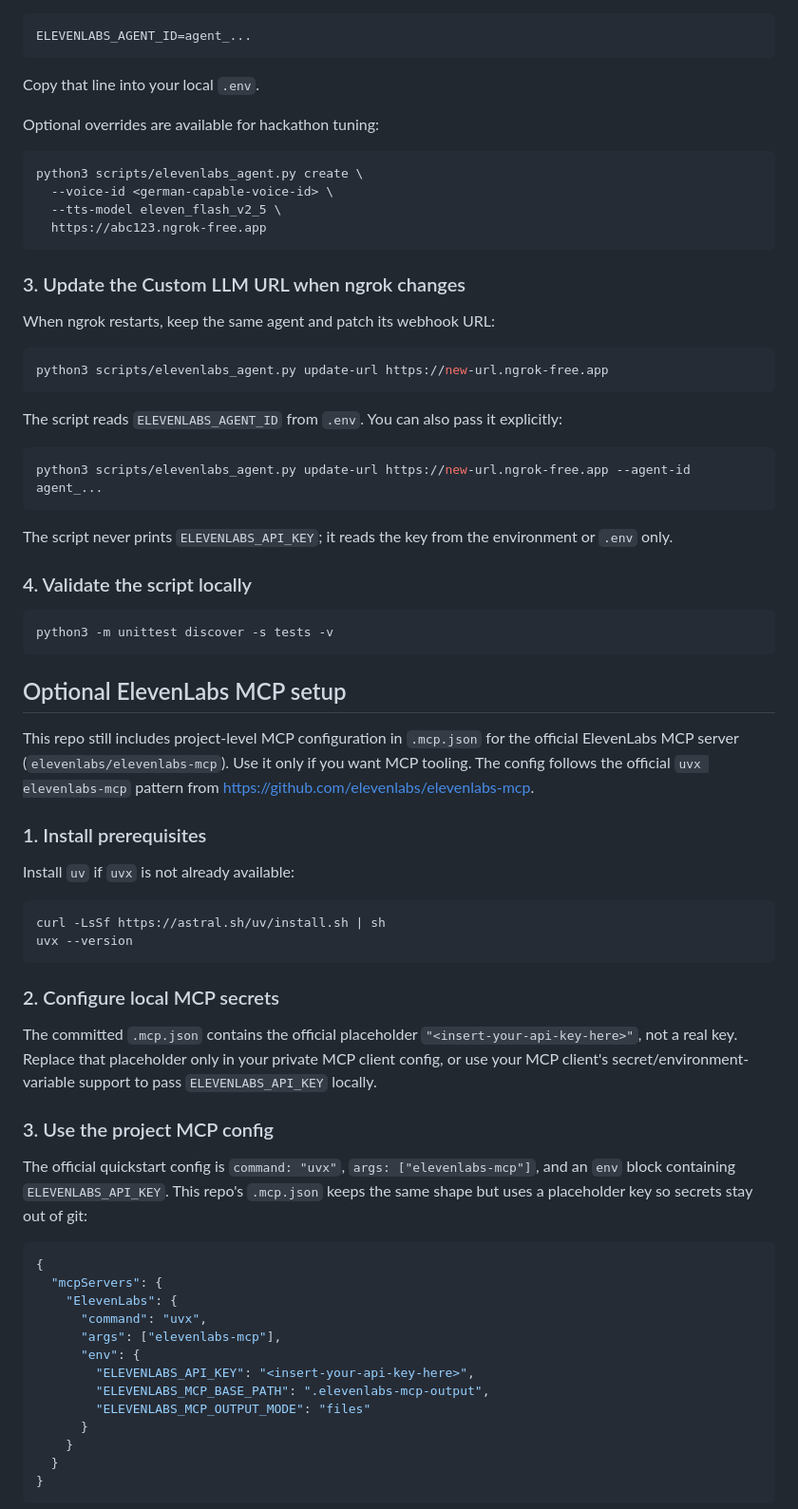
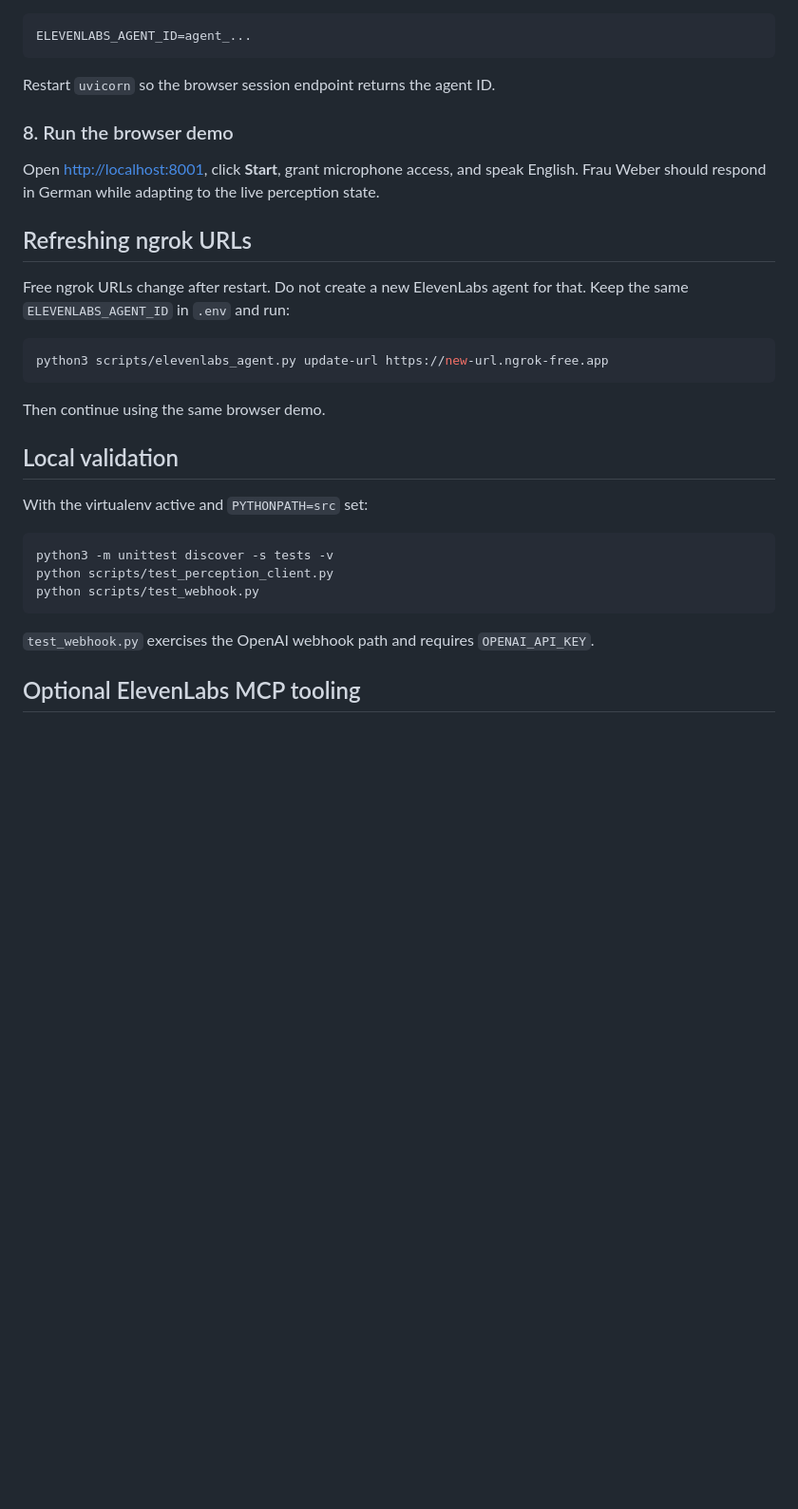
Before and after one commit to MehulMittal27/voice-agent, a Markdown page: README.md, the part around one of its changes. Shown at 95% size. GitHub-like rendering; blank space fills up the shorter version.

````diff
--- a/README.md
+++ b/README.md
@@ -59,73 +89,33 @@ It prints an `.env` line like:
 ELEVENLABS_AGENT_ID=agent_...
 ```
 
-Copy that line into your local `.env`.
+Restart `uvicorn` so the browser session endpoint returns the agent ID.
 
-Optional overrides are available for hackathon tuning:
+### 8. Run the browser demo
 
-```bash
-python3 scripts/elevenlabs_agent.py create \
-  --voice-id <german-capable-voice-id> \
-  --tts-model eleven_flash_v2_5 \
-  https://abc123.ngrok-free.app
-```
+Open <http://localhost:8001>, click **Start**, grant microphone access, and speak English. Frau Weber should respond in German while adapting to the live perception state.
 
-### 3. Update the Custom LLM URL when ngrok changes
+## Refreshing ngrok URLs
 
-When ngrok restarts, keep the same agent and patch its webhook URL:
+Free ngrok URLs change after restart. Do not create a new ElevenLabs agent for that. Keep the same `ELEVENLABS_AGENT_ID` in `.env` and run:
 
 ```bash
 python3 scripts/elevenlabs_agent.py update-url https://new-url.ngrok-free.app
 ```
 
-The script reads `ELEVENLABS_AGENT_ID` from `.env`. You can also pass it explicitly:
+Then continue using the same browser demo.
 
-```bash
-python3 scripts/elevenlabs_agent.py update-url https://new-url.ngrok-free.app --agent-id agent_...
-```
+## Local validation
 
-The script never prints `ELEVENLABS_API_KEY`; it reads the key from the environment or `.env` only.
-
-### 4. Validate the script locally
+With the virtualenv active and `PYTHONPATH=src` set:
 
 ```bash
 python3 -m unittest discover -s tests -v
+python scripts/test_perception_client.py
+python scripts/test_webhook.py
 ```
 
-## Optional ElevenLabs MCP setup
+`test_webhook.py` exercises the OpenAI webhook path and requires `OPENAI_API_KEY`.
 
-This repo still includes project-level MCP configuration in `.mcp.json` for the official ElevenLabs MCP server (`elevenlabs/elevenlabs-mcp`). Use it only if you want MCP tooling. The config follows the official `uvx elevenlabs-mcp` pattern from <https://github.com/elevenlabs/elevenlabs-mcp>.
+## Optional ElevenLabs MCP tooling
 
-### 1. Install prerequisites
-
-Install `uv` if `uvx` is not already available:
-
-```bash
-curl -LsSf https://astral.sh/uv/install.sh | sh
-uvx --version
-```
-
-### 2. Configure local MCP secrets
-
-The committed `.mcp.json` contains the official placeholder `"<insert-your-api-key-here>"`, not a real key. Replace that placeholder only in your private MCP client config, or use your MCP client's secret/environment-variable support to pass `ELEVENLABS_API_KEY` locally.
-
-### 3. Use the project MCP config
-
-The official quickstart config is `command: "uvx"`, `args: ["elevenlabs-mcp"]`, and an `env` block containing `ELEVENLABS_API_KEY`. This repo's `.mcp.json` keeps the same shape but uses a placeholder key so secrets stay out of git:
-
-```json
-{
-  "mcpServers": {
-    "ElevenLabs": {
-      "command": "uvx",
-      "args": ["elevenlabs-mcp"],
-      "env": {
-        "ELEVENLABS_API_KEY": "<insert-your-api-key-here>",
-        "ELEVENLABS_MCP_BASE_PATH": ".elevenlabs-mcp-output",
-        "ELEVENLABS_MCP_OUTPUT_MODE": "files"
-      }
-    }
-  }
-}
-```
-
````
Also changed, not shown: other parts of README.md (+57 -74 lines).
